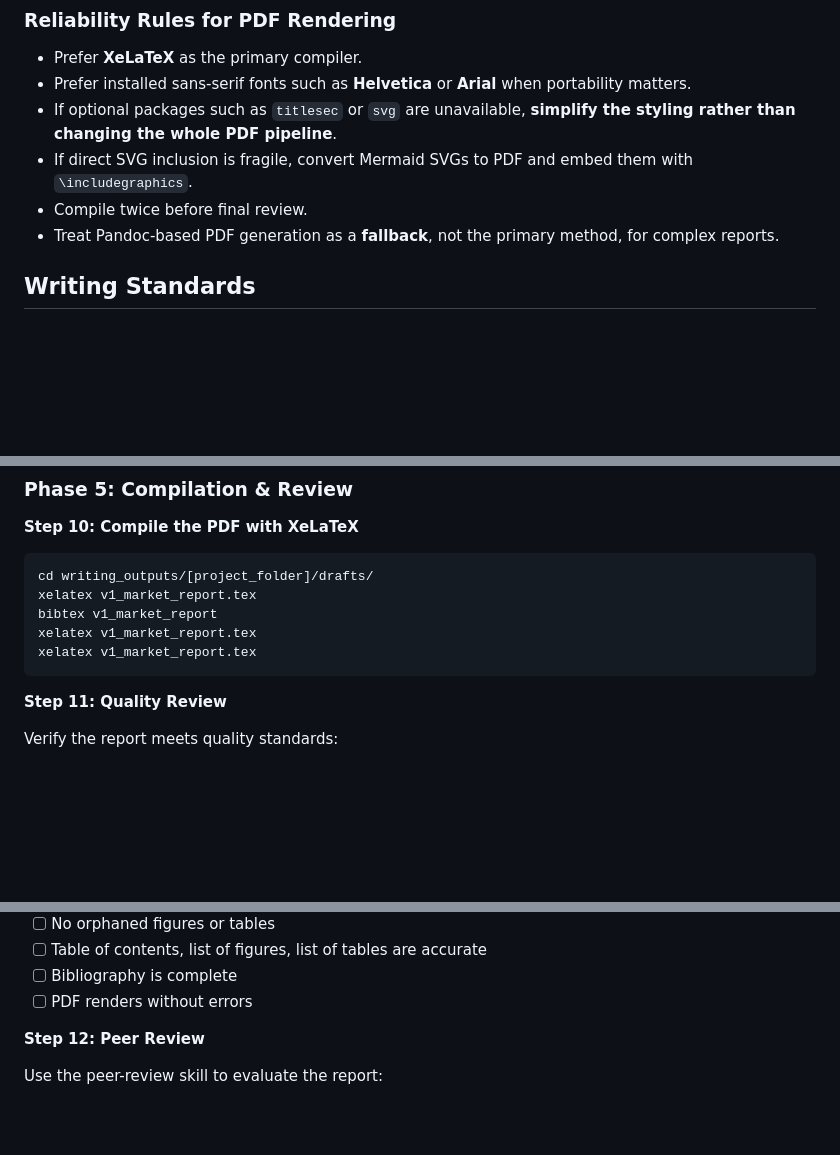
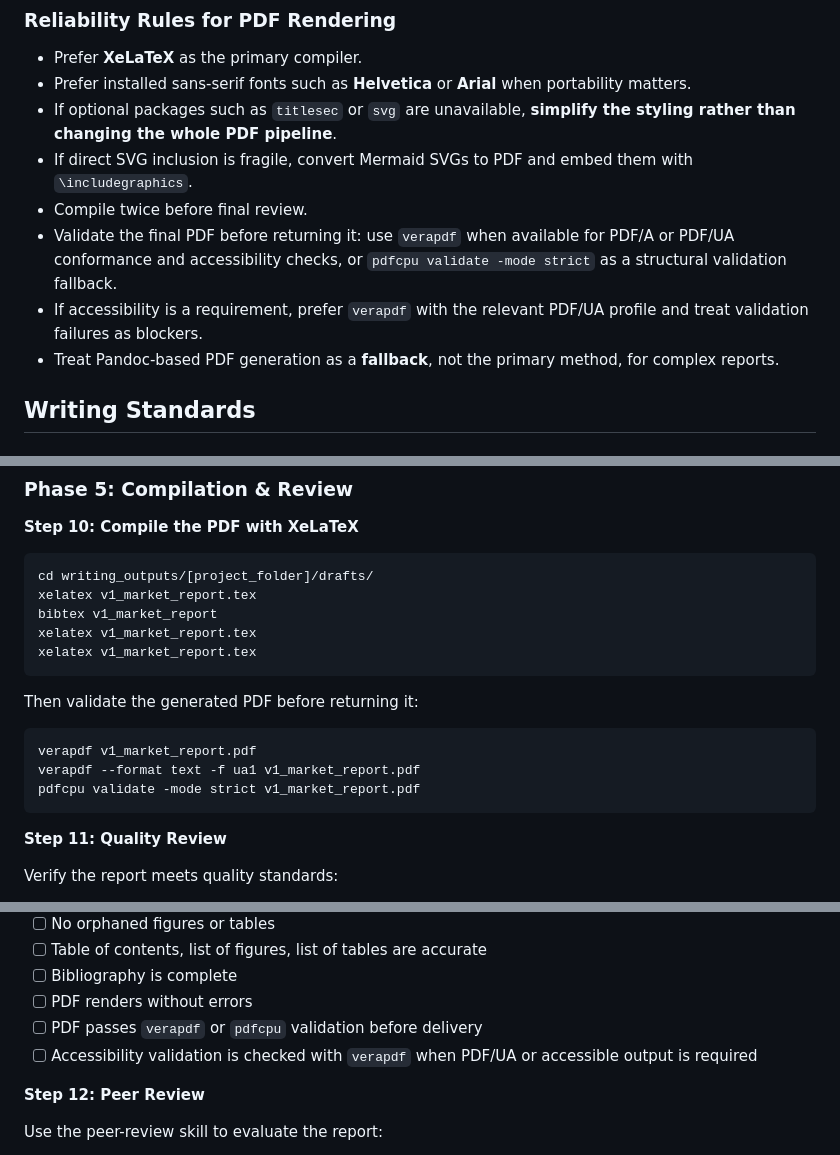
Before and after one commit to johnbean393/hivecrew-skills, a Markdown page: market-research-reports/SKILL.md, 3 parts joined by grey strips. Rendered like a GitHub page; blank space fills up the shorter version.

````diff
--- a/market-research-reports/SKILL.md
+++ b/market-research-reports/SKILL.md
@@ -165,6 +165,8 @@ Recommended package set, subject to local availability:
 - If optional packages such as `titlesec` or `svg` are unavailable, **simplify the styling rather than changing the whole PDF pipeline**.
 - If direct SVG inclusion is fragile, convert Mermaid SVGs to PDF and embed them with `\includegraphics`.
 - Compile twice before final review.
+- Validate the final PDF before returning it: use `verapdf` when available for PDF/A or PDF/UA conformance and accessibility checks, or `pdfcpu validate -mode strict` as a structural validation fallback.
+- If accessibility is a requirement, prefer `verapdf` with the relevant PDF/UA profile and treat validation failures as blockers.
 - Treat Pandoc-based PDF generation as a **fallback**, not the primary method, for complex reports.
 
 ## Writing Standards
@@ -645,6 +647,14 @@ xelatex v1_market_report.tex
 xelatex v1_market_report.tex
 ```
 
+Then validate the generated PDF before returning it:
+
+```bash
+verapdf v1_market_report.pdf
+verapdf --format text -f ua1 v1_market_report.pdf
+pdfcpu validate -mode strict v1_market_report.pdf
+```
+
 **Step 11: Quality Review**
 
 Verify the report meets quality standards:
@@ -660,6 +670,8 @@ Verify the report meets quality standards:
 - [ ] Table of contents, list of figures, list of tables are accurate
 - [ ] Bibliography is complete
 - [ ] PDF renders without errors
+- [ ] PDF passes `verapdf` or `pdfcpu` validation before delivery
+- [ ] Accessibility validation is checked with `verapdf` when PDF/UA or accessible output is required
 
 **Step 12: Peer Review**
 
````
Also changed, not shown: other parts of market-research-reports/SKILL.md (+2 -0 lines), pdf/SKILL.md (+19 -0 lines), research-report/SKILL.md (+4 -1 lines).
